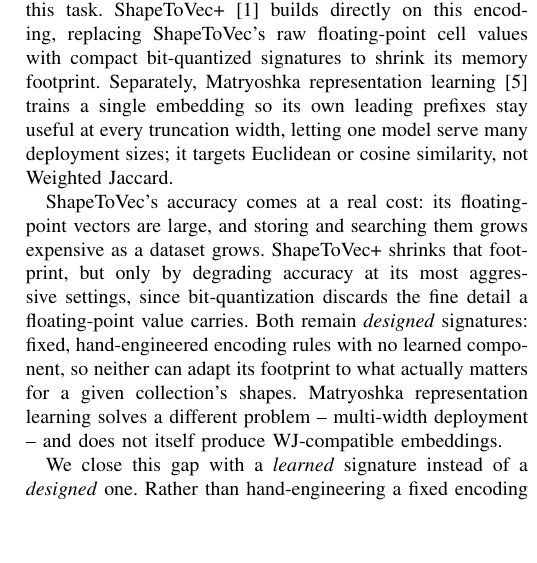
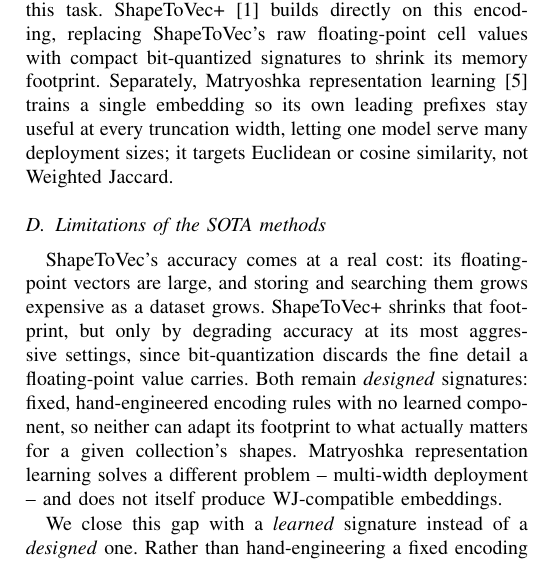
Before and after one commit to ruban-ai/polygon-ann-ml-embeddings, a LaTeX paper (term_project/SigSpatial/IEEE/conference_101719.tex): part of one column of page 2 of 9, cut so that both start at the same text, the shorter picture padded with empty space. Compiled offline with pdfLaTeX.

Commit message:
auto: conference_101719.tex

```diff
--- a/term_project/SigSpatial/IEEE/conference_101719.tex
+++ b/term_project/SigSpatial/IEEE/conference_101719.tex
@@ -148,6 +148,8 @@ Separately, Matryoshka representation learning~\cite{matryoshka22} trains a sing
 embedding so its own leading prefixes stay useful at every truncation width, letting
 one model serve many deployment sizes; it targets Euclidean or cosine similarity, not
 Weighted Jaccard.
+
+\subsection{Limitations of the SOTA methods}
 
 ShapeToVec's accuracy comes at a real cost: its floating-point vectors are large, and
 storing and searching them grows expensive as a dataset grows. ShapeToVec+ shrinks
```
